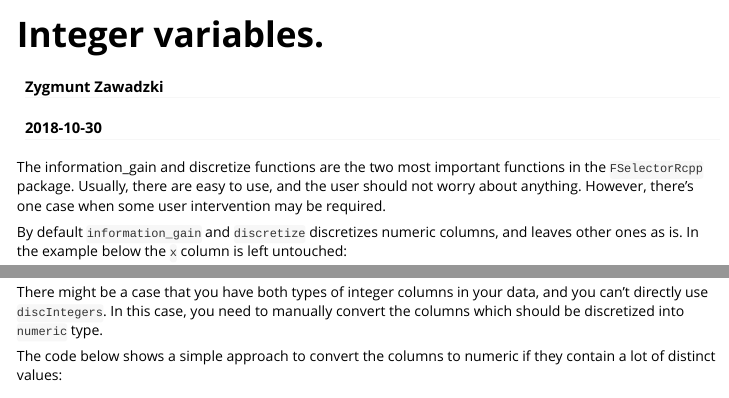
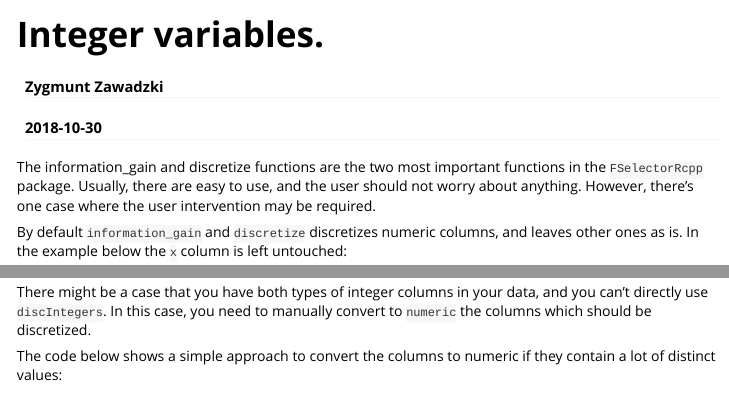
Before and after one commit to mi2-warsaw/FSelectorRcpp, an R Markdown document (vignettes/integer-variables.Rmd): the page in a window 1100 px wide, from its top, and a second part further down, joined at a grey line. Rendered offline with R 4.5, knitr and Pandoc, with nearby package versions; some code elsewhere in the file could not run offline.

Commit message:
make integer-vairable a bit more polished

````diff
--- a/vignettes/integer-variables.Rmd
+++ b/vignettes/integer-variables.Rmd
@@ -16,7 +16,7 @@ knitr::opts_chunk$set(
 )
 ```
 
-The information_gain and discretize functions are the two most important functions in the `FSelectorRcpp` package. Usually, there are easy to use, and the user should not worry about anything. However, there's one case when some user intervention may be required.
+The information_gain and discretize functions are the two most important functions in the `FSelectorRcpp` package. Usually, there are easy to use, and the user should not worry about anything. However, there's one case where the user intervention may be required.
 
 By default `information_gain` and `discretize` discretizes numeric columns, and leaves other ones as is. In the example below the `x` column is left untouched:
 
@@ -50,7 +50,7 @@ discretize(data, y ~ ., discIntegers = TRUE)
 ```
 
 
-There might be a case that you have both types of integer columns in your data, and you can't directly use `discIntegers`. In this case, you need to manually convert the columns which should be discretized into `numeric` type.
+There might be a case that you have both types of integer columns in your data, and you can't directly use `discIntegers`. In this case, you need to manually convert to `numeric` the columns which should be discretized.
 
 The code below shows a simple approach to convert the columns to numeric if they contain a lot of distinct values:
 
````
